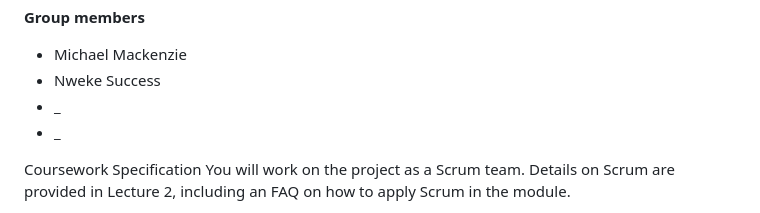
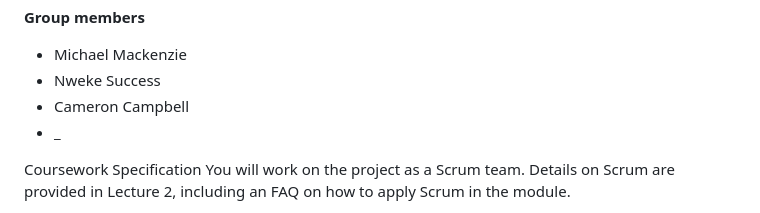
Before and after one commit to moi-kei/set08103_Group-11, a Markdown page: README.md, the part around the change. Rendered like a GitHub page.

```diff
--- a/README.md
+++ b/README.md
@@ -9,7 +9,7 @@ this is a group project for software engineering methods
 **Group members**
 - Michael Mackenzie
 - Nweke Success
-- _
+- Cameron Campbell
 - _
 
 Coursework Specification
```
